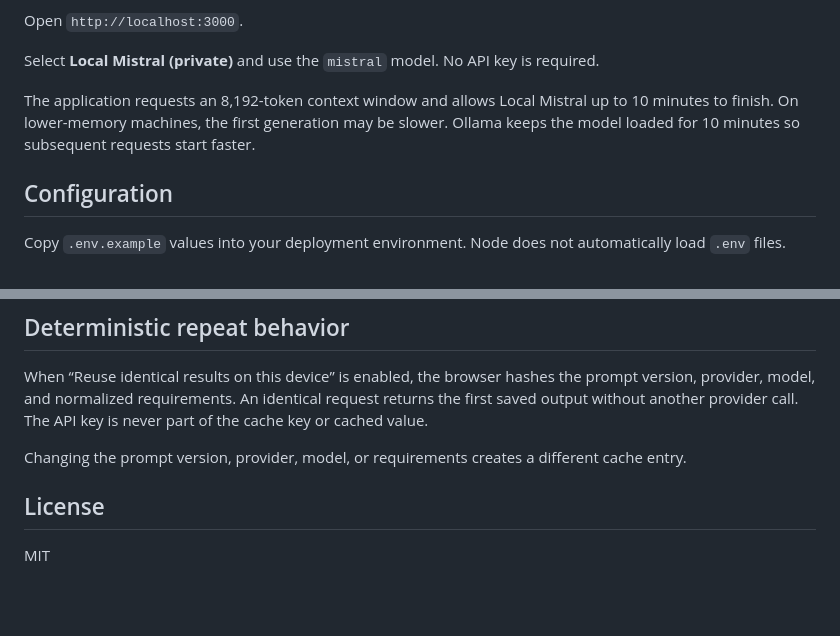
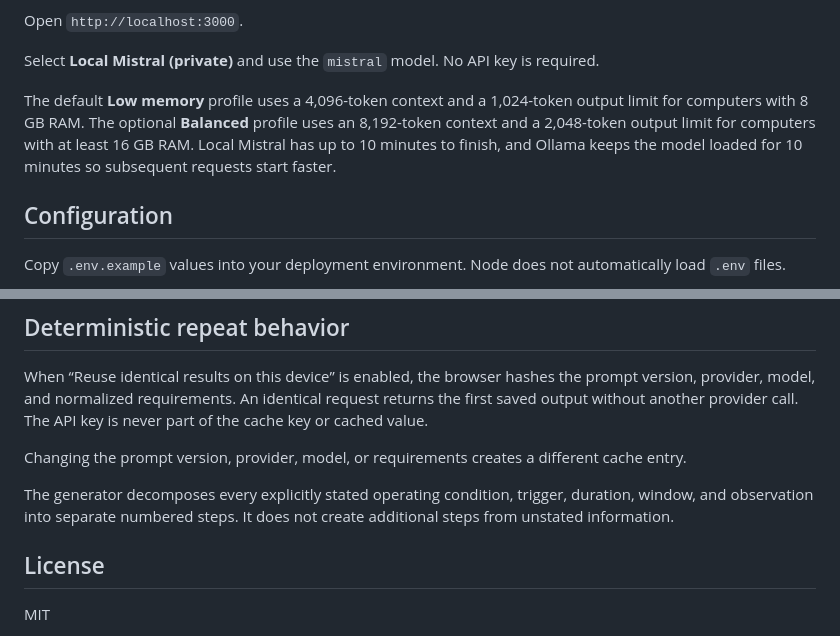
Before and after one commit to SushantChoraghe/automobile-testcase-generation, a Markdown page: README.md, 2 parts joined by grey strips. Drawn GitHub-style; blank space fills up the shorter version.

Commit message:
Add low-memory performance profile

```diff
--- a/README.md
+++ b/README.md
@@ -59,7 +59,7 @@ Open `http://localhost:3000`.
 
 Select **Local Mistral (private)** and use the `mistral` model. No API key is required.
 
-The application requests an 8,192-token context window and allows Local Mistral up to 10 minutes to finish. On lower-memory machines, the first generation may be slower. Ollama keeps the model loaded for 10 minutes so subsequent requests start faster.
+The default **Low memory** profile uses a 4,096-token context and a 1,024-token output limit for computers with 8 GB RAM. The optional **Balanced** profile uses an 8,192-token context and a 2,048-token output limit for computers with at least 16 GB RAM. Local Mistral has up to 10 minutes to finish, and Ollama keeps the model loaded for 10 minutes so subsequent requests start faster.
 
 ## Configuration
 
@@ -90,6 +90,8 @@ When “Reuse identical results on this device” is enabled, the browser hashes
 
 Changing the prompt version, provider, model, or requirements creates a different cache entry.
 
+The generator decomposes every explicitly stated operating condition, trigger, duration, window, and observation into separate numbered steps. It does not create additional steps from unstated information.
+
 ## License
 
 MIT
```
